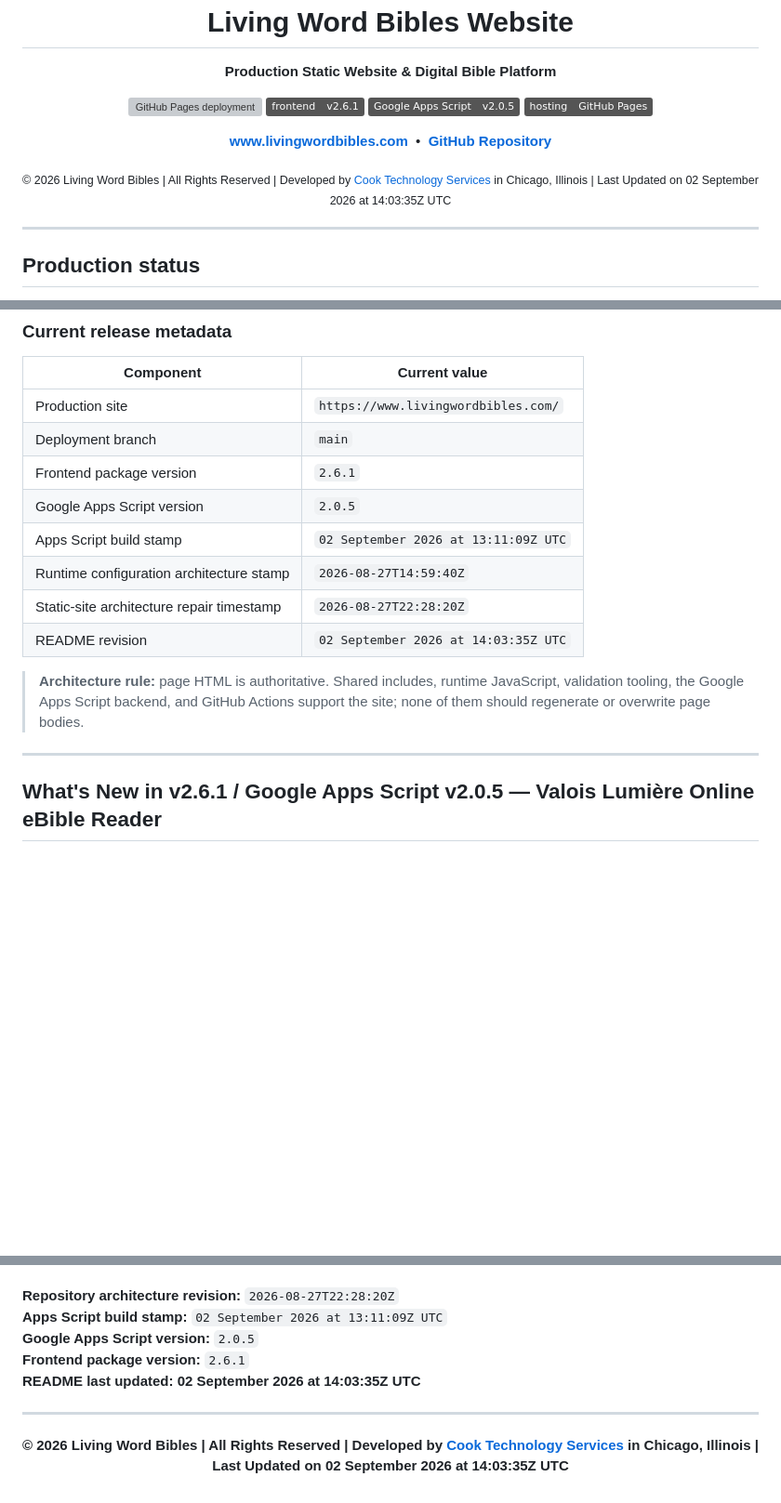
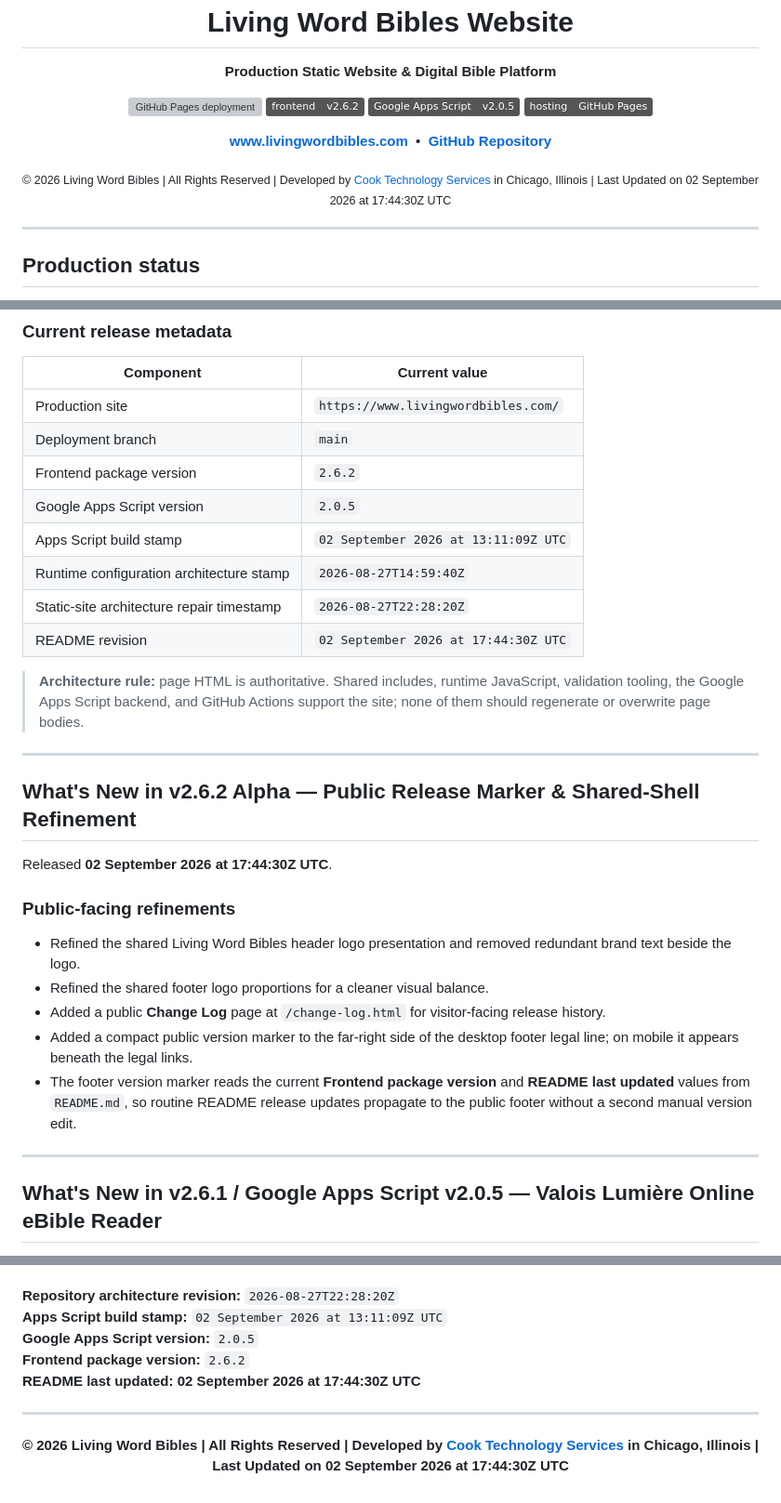
Before and after one commit to Living-Word-Bibles/LWB-Website, a Markdown page: README.md, 3 parts joined by grey strips. Shown at 93% size. Drawn GitHub-style; badges without logos; blank space fills up the shorter version; grey boxes are pictures that could not be loaded.

Commit message:
Update README to v2.6.2 on 02 Sep 2026 @ 17:54:34Z
Update README.md to v2.6.2 on 02 Sep 2026 @ 17:54:34Z.

```diff
--- a/README.md
+++ b/README.md
@@ -13,7 +11,7 @@
 
 <p align="center">
   <a href="https://github.com/Living-Word-Bibles/LWB-Website/actions/workflows/deploy-pages.yml"><img alt="GitHub Pages deployment" src="https://github.com/Living-Word-Bibles/LWB-Website/actions/workflows/deploy-pages.yml/badge.svg?branch=main"></a>
-  <img alt="Frontend package v2.6.1" src="https://img.shields.io/badge/frontend-v2.6.1-555555">
+  <img alt="Frontend package v2.6.2" src="https://img.shields.io/badge/frontend-v2.6.2-555555">
   <img alt="Google Apps Script v2.0.5" src="https://img.shields.io/badge/Google%20Apps%20Script-v2.0.5-555555">
   <img alt="Hosting GitHub Pages" src="https://img.shields.io/badge/hosting-GitHub%20Pages-555555">
 </p>
@@ -24,7 +22,7 @@
   <a href="https://github.com/Living-Word-Bibles/LWB-Website"><strong>GitHub Repository</strong></a>
 </p>
 
-<p align="center"><sub>© 2026 Living Word Bibles | All Rights Reserved | Developed by <a href="https://cts.cook-international.com">Cook Technology Services</a> in Chicago, Illinois | Last Updated on 02 September 2026 at 14:03:35Z UTC</sub></p>
+<p align="center"><sub>© 2026 Living Word Bibles | All Rights Reserved | Developed by <a href="https://cts.cook-international.com">Cook Technology Services</a> in Chicago, Illinois | Last Updated on 02 September 2026 at 17:44:30Z UTC</sub></p>
 
 ---
 
@@ -42,17 +40,32 @@ A push to `main` validates the checked-in static tree and publishes the reposito
 |---|---|
 | Production site | `https://www.livingwordbibles.com/` |
 | Deployment branch | `main` |
-| Frontend package version | `2.6.1` |
+| Frontend package version | `2.6.2` |
 | Google Apps Script version | `2.0.5` |
 | Apps Script build stamp | `02 September 2026 at 13:11:09Z UTC` |
 | Runtime configuration architecture stamp | `2026-08-27T14:59:40Z` |
 | Static-site architecture repair timestamp | `2026-08-27T22:28:20Z` |
-| README revision | `02 September 2026 at 14:03:35Z UTC` |
+| README revision | `02 September 2026 at 17:44:30Z UTC` |
 
 > **Architecture rule:** page HTML is authoritative. Shared includes, runtime JavaScript, validation tooling, the Google Apps Script backend, and GitHub Actions support the site; none of them should regenerate or overwrite page bodies.
 
 ---
 
+
+
+## What's New in v2.6.2 Alpha — Public Release Marker & Shared-Shell Refinement
+
+Released **02 September 2026 at 17:44:30Z UTC**.
+
+### Public-facing refinements
+
+- Refined the shared Living Word Bibles header logo presentation and removed redundant brand text beside the logo.
+- Refined the shared footer logo proportions for a cleaner visual balance.
+- Added a public **Change Log** page at `/change-log.html` for visitor-facing release history.
+- Added a compact public version marker to the far-right side of the desktop footer legal line; on mobile it appears beneath the legal links.
+- The footer version marker reads the current **Frontend package version** and **README last updated** values from `README.md`, so routine README release updates propagate to the public footer without a second manual version edit.
+
+---
 
 
 ## What's New in v2.6.1 / Google Apps Script v2.0.5 — Valois Lumière Online eBible Reader
@@ -802,9 +815,9 @@ Before merging or deploying this release:
 **Repository architecture revision:** `2026-08-27T22:28:20Z`
 **Apps Script build stamp:** `02 September 2026 at 13:11:09Z UTC`
 **Google Apps Script version:** `2.0.5`
-**Frontend package version:** `2.6.1`
-**README last updated:** **02 September 2026 at 14:03:35Z UTC**
+**Frontend package version:** `2.6.2`
+**README last updated:** **02 September 2026 at 17:44:30Z UTC**
 
 ---
 
-<p align="center"><strong>© 2026 Living Word Bibles | All Rights Reserved | Developed by <a href="https://cts.cook-international.com">Cook Technology Services</a> in Chicago, Illinois | Last Updated on 02 September 2026 at 14:03:35Z UTC</strong></p>
+<p align="center"><strong>© 2026 Living Word Bibles | All Rights Reserved | Developed by <a href="https://cts.cook-international.com">Cook Technology Services</a> in Chicago, Illinois | Last Updated on 02 September 2026 at 17:44:30Z UTC</strong></p>
```
Also changed, not shown: other parts of README.md (+1 -3 lines).
